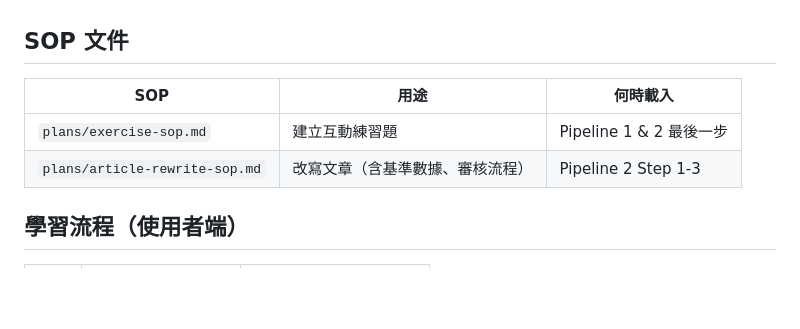
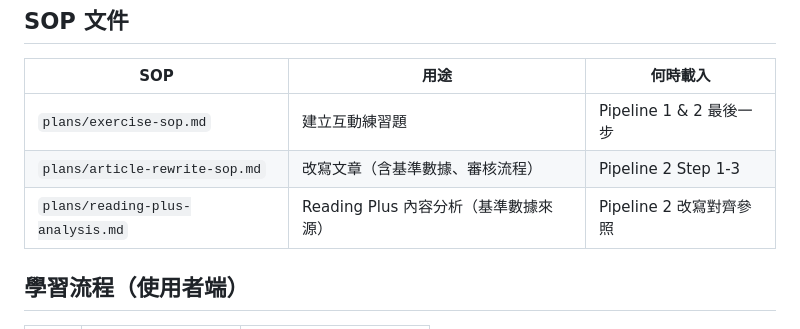
Before and after one commit to huansbox/aiden-english, a Markdown page: CLAUDE.md, the part around the change. Drawn GitHub-style; blank space fills up the shorter version.

```diff
--- a/CLAUDE.md
+++ b/CLAUDE.md
@@ -41,6 +41,7 @@
 |-----|------|---------|
 | `plans/exercise-sop.md` | 建立互動練習題 | Pipeline 1 & 2 最後一步 |
 | `plans/article-rewrite-sop.md` | 改寫文章（含基準數據、審核流程） | Pipeline 2 Step 1-3 |
+| `plans/reading-plus-analysis.md` | Reading Plus 內容分析（基準數據來源） | Pipeline 2 改寫對齊參照 |
 
 ## 學習流程（使用者端）
 
```
Also changed, not shown: plans/article-rewrite-sop.md (+16 -14 lines).
